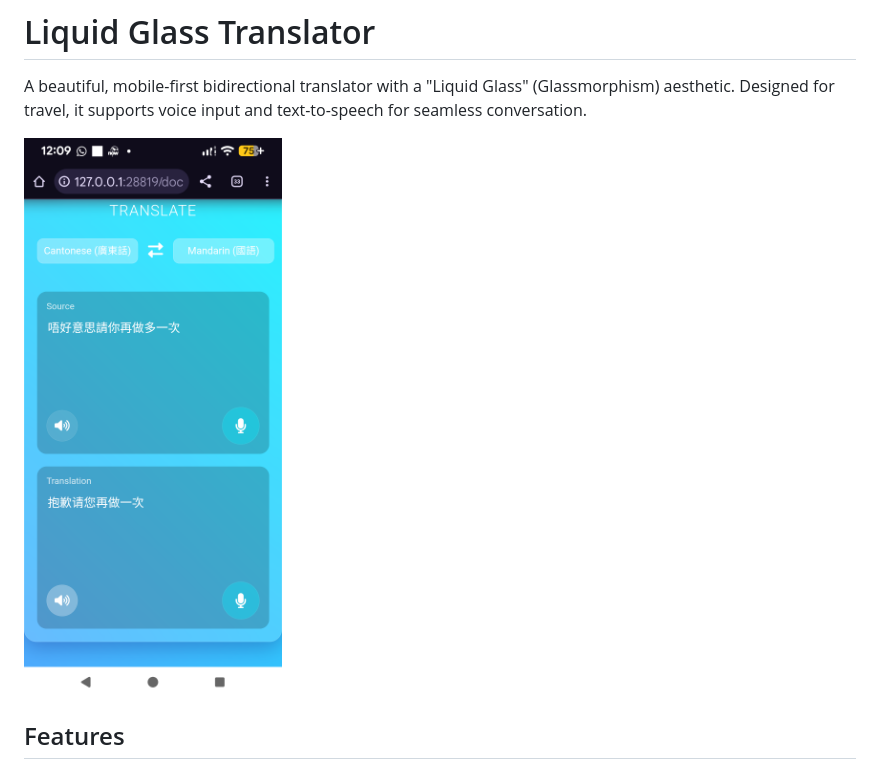
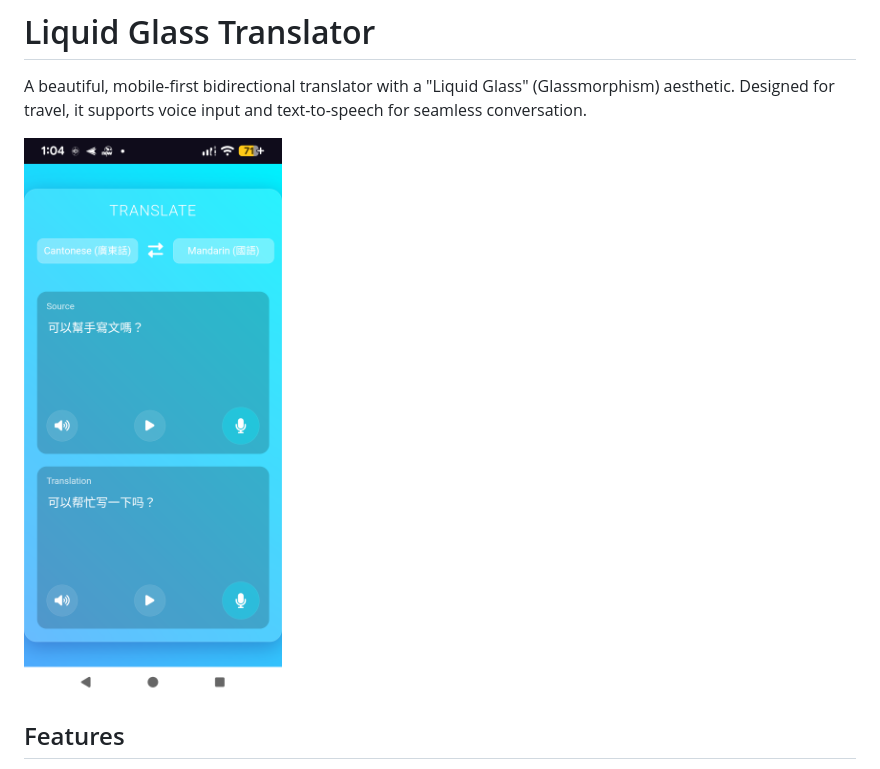
Before and after one commit to inchinet/translator, a Markdown page: README.md, the part around the change. GitHub-like rendering; pictures changed too: translator.png.

```diff
--- a/README.md
+++ b/README.md
@@ -2,8 +2,7 @@
 
 A beautiful, mobile-first bidirectional translator with a "Liquid Glass" (Glassmorphism) aesthetic. Designed for travel, it supports voice input and text-to-speech for seamless conversation.
 
-![2-way Translator](https://github.com/inchinet/translator/blob/main/translator.png)
-
+![2-way Translator](https://github.com/inchinet/translator/blob/master/translator.png)
 
 ## Features
 
```
Also changed, not shown: 2 other files.
